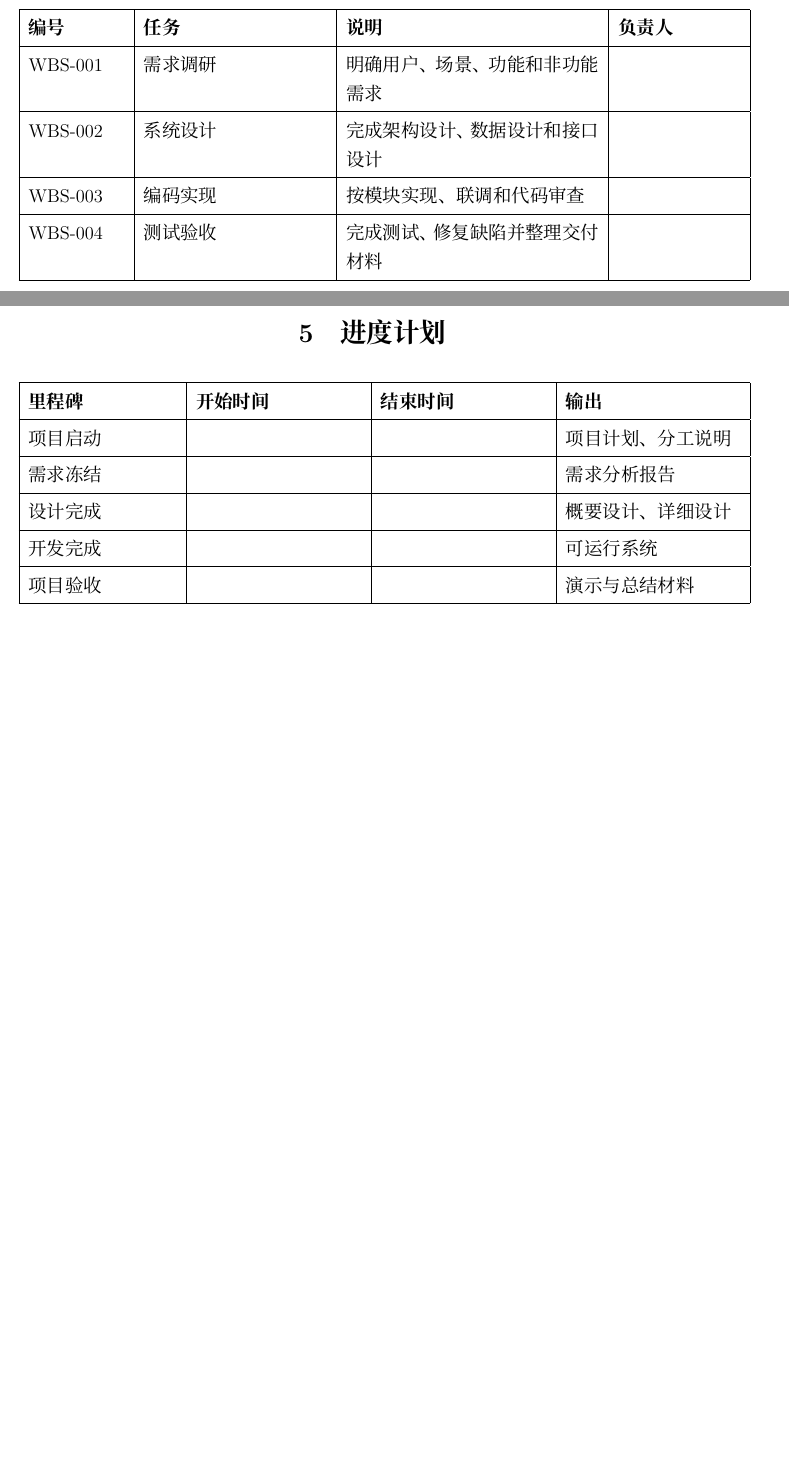
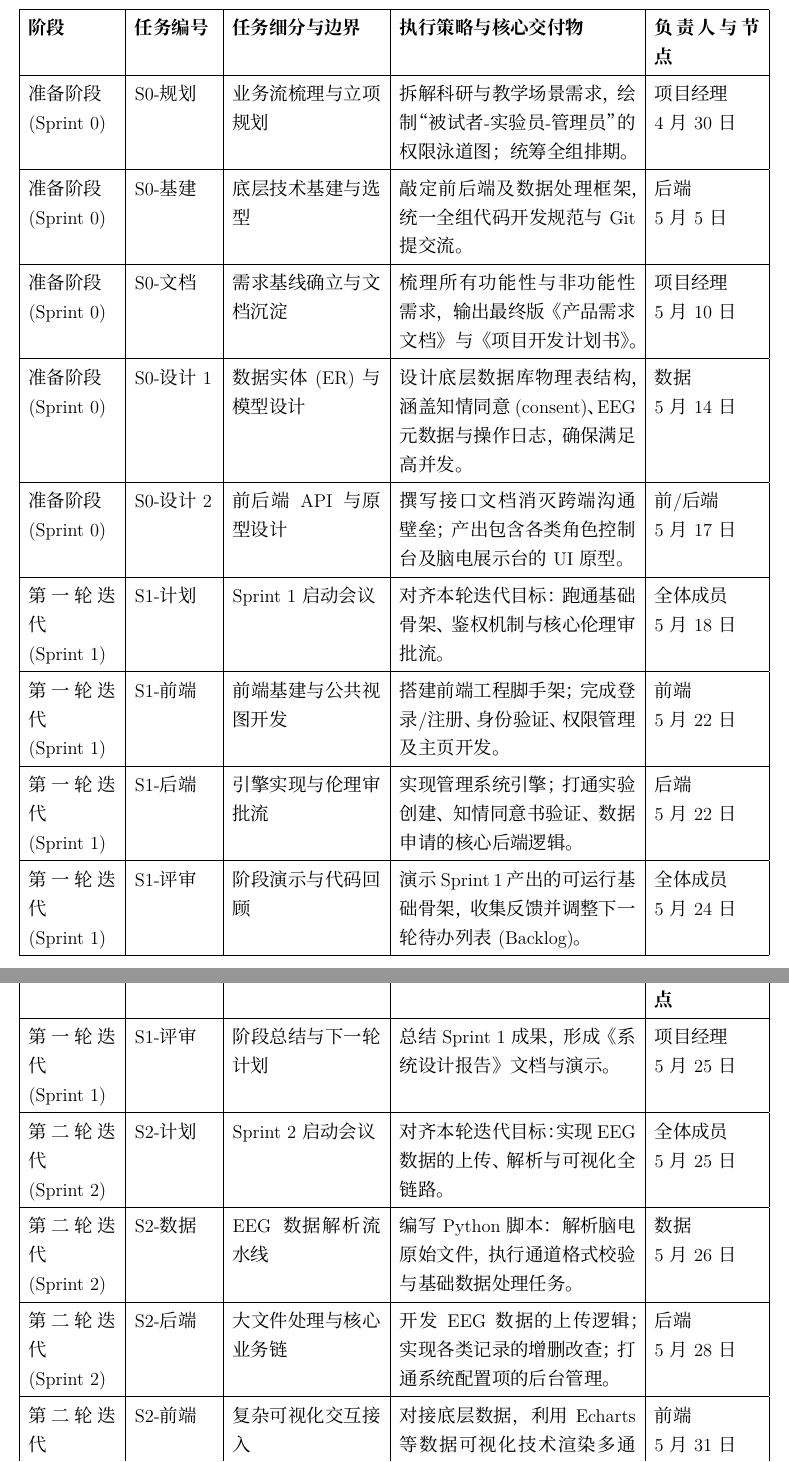
Before and after one commit to Minerva-SE/project-development-plan, a LaTeX document (main.tex, which reads chapters/04-work-breakdown.tex, chapters/05-schedule.tex): two parts of pages 6 and 7 of 15 before the commit and two parts of pages 6 and 7 of 16 after it, joined at a grey line, cut at the place of the change, the shorter picture padded with empty space. Compiled offline with XeLaTeX.

Commit message:
任务分解

```diff
--- a/chapters/04-work-breakdown.tex
+++ b/chapters/04-work-breakdown.tex
@@ -1,13 +1,40 @@
 \section{工作分解}
 
-\begin{longtable}{|p{22mm}|p{42mm}|p{58mm}|p{28mm}|}
+\begin{longtable}{|p{20mm}|p{18mm}|p{34mm}|p{54mm}|p{24mm}|}
 \hline
-\textbf{编号} & \textbf{任务} & \textbf{说明} & \textbf{负责人} \\
+\textbf{阶段} & \textbf{任务编号} & \textbf{任务细分与边界} & \textbf{执行策略与核心交付物} & \textbf{负责人与节点} \\
 \hline
-WBS-001 & 需求调研 & 明确用户、场景、功能和非功能需求 &  \\
+\endfirsthead
 \hline
-WBS-002 & 系统设计 & 完成架构设计、数据设计和接口设计 &  \\
+\textbf{阶段} & \textbf{任务编号} & \textbf{任务细分与边界} & \textbf{执行策略与核心交付物} & \textbf{负责人与节点} \\
 \hline
-WBS-003 & 编码实现 & 按模块实现、联调和代码审查 &  \\
+\endhead
+
+准备阶段 \newline(Sprint 0) & S0-规划 & 业务流梳理与立项规划 & 拆解科研与教学场景需求，绘制“被试者-实验员-管理员”的权限泳道图；统筹全组排期。 & 项目经理 \newline 4月30日 \\
 \hline
-WBS-004 & 测试验收 & 完成测试、修复缺陷并整理交付材料 &  \\
+准备阶段 \newline(Sprint 0) & S0-基建 & 底层技术基建与选型 & 敲定前后端及数据处理框架，统一全组代码开发规范与Git提交流。 & 后端 \newline 5月5日 \\
+\hline
+准备阶段 \newline(Sprint 0) & S0-文档 & 需求基线确立与文档沉淀 & 梳理所有功能性与非功能性需求，输出最终版《产品需求文档》与《项目开发计划书》。 & 项目经理 \newline 5月10日 \\
+\hline
+准备阶段 \newline(Sprint 0) & S0-设计1 & 数据实体(ER)与模型设计 & 设计底层数据库物理表结构，涵盖知情同意(consent)、EEG元数据与操作日志，确保满足高并发。 & 数据 \newline 5月14日 \\
+\hline
+准备阶段 \newline(Sprint 0) & S0-设计2 & 前后端API与原型设计 & 撰写接口文档消灭跨端沟通壁垒；产出包含各类角色控制台及脑电展示台的 UI 原型。 & 前/后端 \newline 5月17日 \\
+\hline
+第一轮迭代 \newline(Sprint 1) & S1-计划 & Sprint 1 启动会议 & 对齐本轮迭代目标：跑通基础骨架、鉴权机制与核心伦理审批流。 & 全体成员 \newline 5月18日 \\
+\hline
+第一轮迭代 \newline(Sprint 1) & S1-前端 & 前端基建与公共视图开发 & 搭建前端工程脚手架；完成登录/注册、身份验证、权限管理及主页开发。 & 前端 \newline 5月22日 \\
+\hline
+第一轮迭代 \newline(Sprint 1) & S1-后端 & 引擎实现与伦理审批流 & 实现管理系统引擎；打通实验创建、知情同意书验证、数据申请的核心后端逻辑。 & 后端 \newline 5月22日 \\
+\hline
+第一轮迭代 \newline(Sprint 1) & S1-评审 & 阶段演示与代码回顾 & 演示 Sprint 1 产出的可运行基础骨架，收集反馈并调整下一轮待办列表(Backlog)。 & 全体成员 \newline 5月24日 \\
+\hline
+第一轮迭代 \newline(Sprint 1) & S1-评审 & 阶段总结与下一轮计划 & 总结 Sprint 1 成果，形成《系统设计报告》文档与演示。 & 项目经理 \newline 5月25日 \\
+\hline
+第二轮迭代 \newline(Sprint 2) & S2-计划 & Sprint 2 启动会议 & 对齐本轮迭代目标：实现 EEG 数据的上传、解析与可视化全链路。 & 全体成员 \newline 5月25日 \\
+\hline
+第二轮迭代 \newline(Sprint 2) & S2-数据 & EEG 数据解析流水线 & 编写Python脚本：解析脑电原始文件，执行通道格式校验与基础数据处理任务。 & 数据 \newline 5月26日 \\
+\hline
+第二轮迭代 \newline(Sprint 2) & S2-后端 & 大文件处理与核心业务链 & 开发 EEG 数据的上传逻辑；实现各类记录的增删改查；打通系统配置项的后台管理。 & 后端 \newline 5月28日 \\
+\hline
+第二轮迭代 \newline(Sprint 2) & S2-前端 & 复杂可视化交互接入 & 对接底层数据，利用 Echarts 等数据可视化技术渲染多通道EEG波形图、频谱图。 & 前端 \newline 5月31日 \\
+\hline
--- a/chapters/05-schedule.tex
+++ /dev/null
@@ -1,17 +0,0 @@
-\section{进度计划}
-
-\begin{longtable}{|p{34mm}|p{38mm}|p{38mm}|p{40mm}|}
-\hline
-\textbf{里程碑} & \textbf{开始时间} & \textbf{结束时间} & \textbf{输出} \\
-\hline
-项目启动 &  &  & 项目计划、分工说明 \\
-\hline
-需求冻结 &  &  & 需求分析报告 \\
-\hline
-设计完成 &  &  & 概要设计、详细设计 \\
-\hline
-开发完成 &  &  & 可运行系统 \\
-\hline
-项目验收 &  &  & 演示与总结材料 \\
-\hline
-\end{longtable}
```
Also changed, not shown: main.tex (+0 -2 lines), chapters/04-work-breakdown.tex (13 more changed lines).
